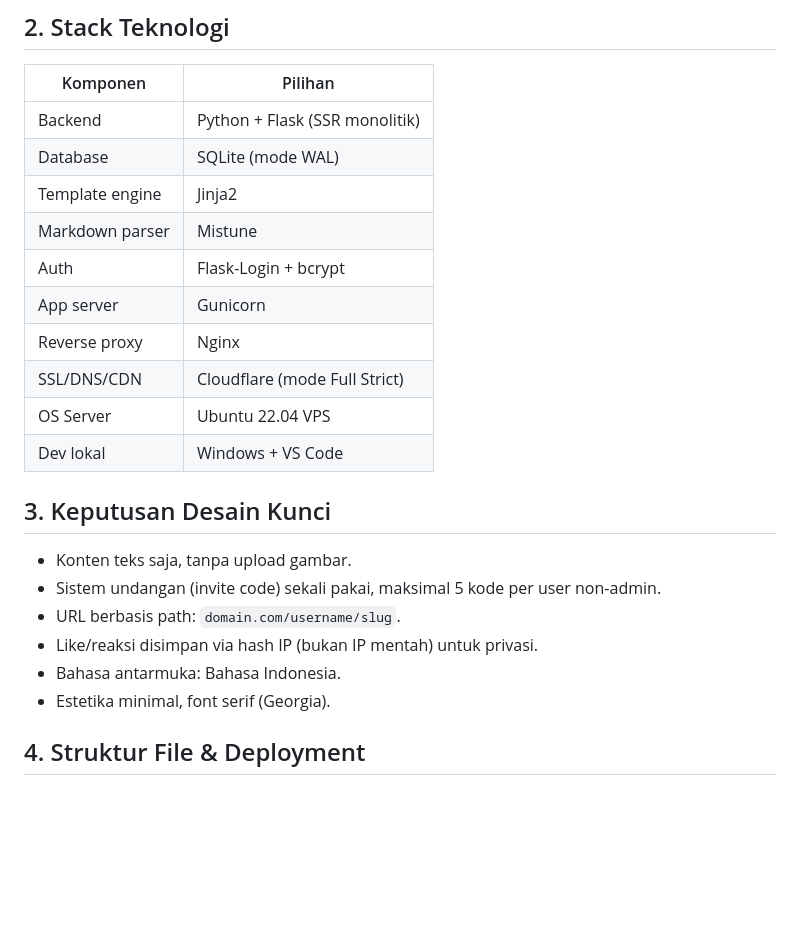
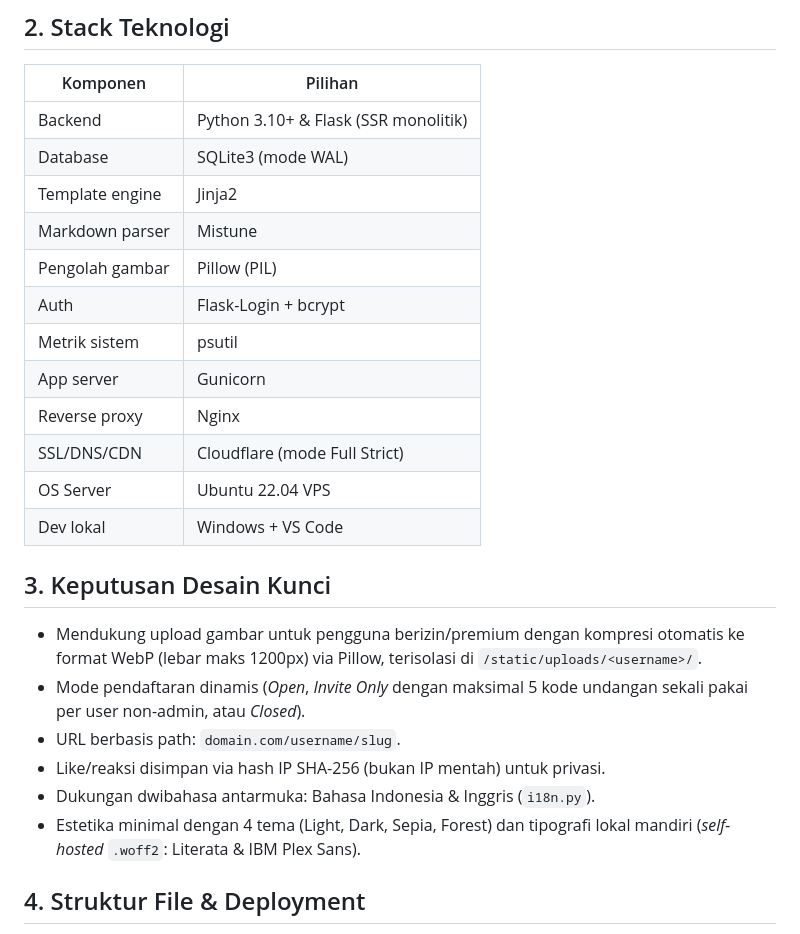
Before and after one commit to andriawekh-droid/qata, a Markdown page: TECH_STACK.md, the part around the change. Rendered like a GitHub page; blank space fills up the shorter version.

```diff
--- a/TECH_STACK.md
+++ b/TECH_STACK.md
@@ -9,11 +9,13 @@ Dokumen ini merangkum keputusan teknis platform Qata agar bisa dipakai ulang seb
 ## 2. Stack Teknologi
 | Komponen         | Pilihan                         |
 |------------------|----------------------------------|
-| Backend          | Python + Flask (SSR monolitik)  |
-| Database         | SQLite (mode WAL)                |
+| Backend          | Python 3.10+ & Flask (SSR monolitik) |
+| Database         | SQLite3 (mode WAL)               |
 | Template engine  | Jinja2                           |
 | Markdown parser  | Mistune                          |
+| Pengolah gambar  | Pillow (PIL)                     |
 | Auth             | Flask-Login + bcrypt             |
+| Metrik sistem    | psutil                           |
 | App server       | Gunicorn                         |
 | Reverse proxy    | Nginx                            |
 | SSL/DNS/CDN      | Cloudflare (mode Full Strict)    |
@@ -21,12 +23,12 @@ Dokumen ini merangkum keputusan teknis platform Qata agar bisa dipakai ulang seb
 | Dev lokal        | Windows + VS Code                |
 
 ## 3. Keputusan Desain Kunci
-- Konten teks saja, tanpa upload gambar.
-- Sistem undangan (invite code) sekali pakai, maksimal 5 kode per user non-admin.
+- Mendukung upload gambar untuk pengguna berizin/premium dengan kompresi otomatis ke format WebP (lebar maks 1200px) via Pillow, terisolasi di `/static/uploads/<username>/`.
+- Mode pendaftaran dinamis (*Open*, *Invite Only* dengan maksimal 5 kode undangan sekali pakai per user non-admin, atau *Closed*).
 - URL berbasis path: `domain.com/username/slug`.
-- Like/reaksi disimpan via hash IP (bukan IP mentah) untuk privasi.
-- Bahasa antarmuka: Bahasa Indonesia.
-- Estetika minimal, font serif (Georgia).
+- Like/reaksi disimpan via hash IP SHA-256 (bukan IP mentah) untuk privasi.
+- Dukungan dwibahasa antarmuka: Bahasa Indonesia & Inggris (`i18n.py`).
+- Estetika minimal dengan 4 tema (Light, Dark, Sepia, Forest) dan tipografi lokal mandiri (*self-hosted* `.woff2`: Literata & IBM Plex Sans).
 
 ## 4. Struktur File & Deployment
 - Repo publik di GitHub, `SECRET_KEY` Flask disimpan sebagai environment variable, bukan hardcode di kode.
```
Also changed, not shown: README.md (+3 -2 lines), doc/screenshot.png (added), 9 other files.
